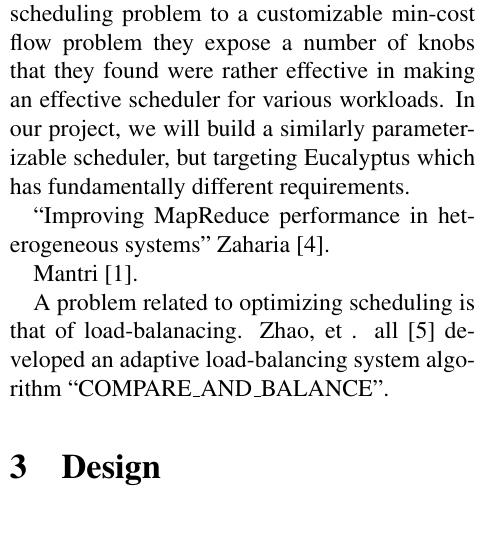
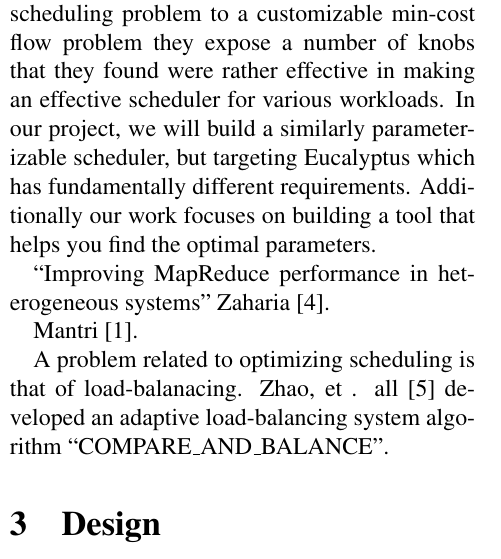
Before and after one commit to cs525-koala/documents, a LaTeX paper (survey/paper.tex, which reads survey/related.tex): part of one column of page 1 of 3, cut so that both start at the same text, the shorter picture padded with empty space. Compiled offline with pdfLaTeX.

Commit message:
related: extra blurb about our target tool.

```diff
--- a/survey/related.tex
+++ b/survey/related.tex
@@ -25,7 +25,8 @@ scheduling problem to a customizable min-cost flow problem they expose a number
 of knobs that they found were rather effective in making an effective scheduler
 for various workloads.  In our project, we will build a similarly
 parameterizable scheduler, but targeting Eucalyptus which has fundamentally
-different requirements.
+different requirements.  Additionally our work focuses on building a tool that
+helps you find the optimal parameters.
 
 ``Improving MapReduce performance in heterogeneous systems'' Zaharia~\cite{Zaharia}.
 
```
